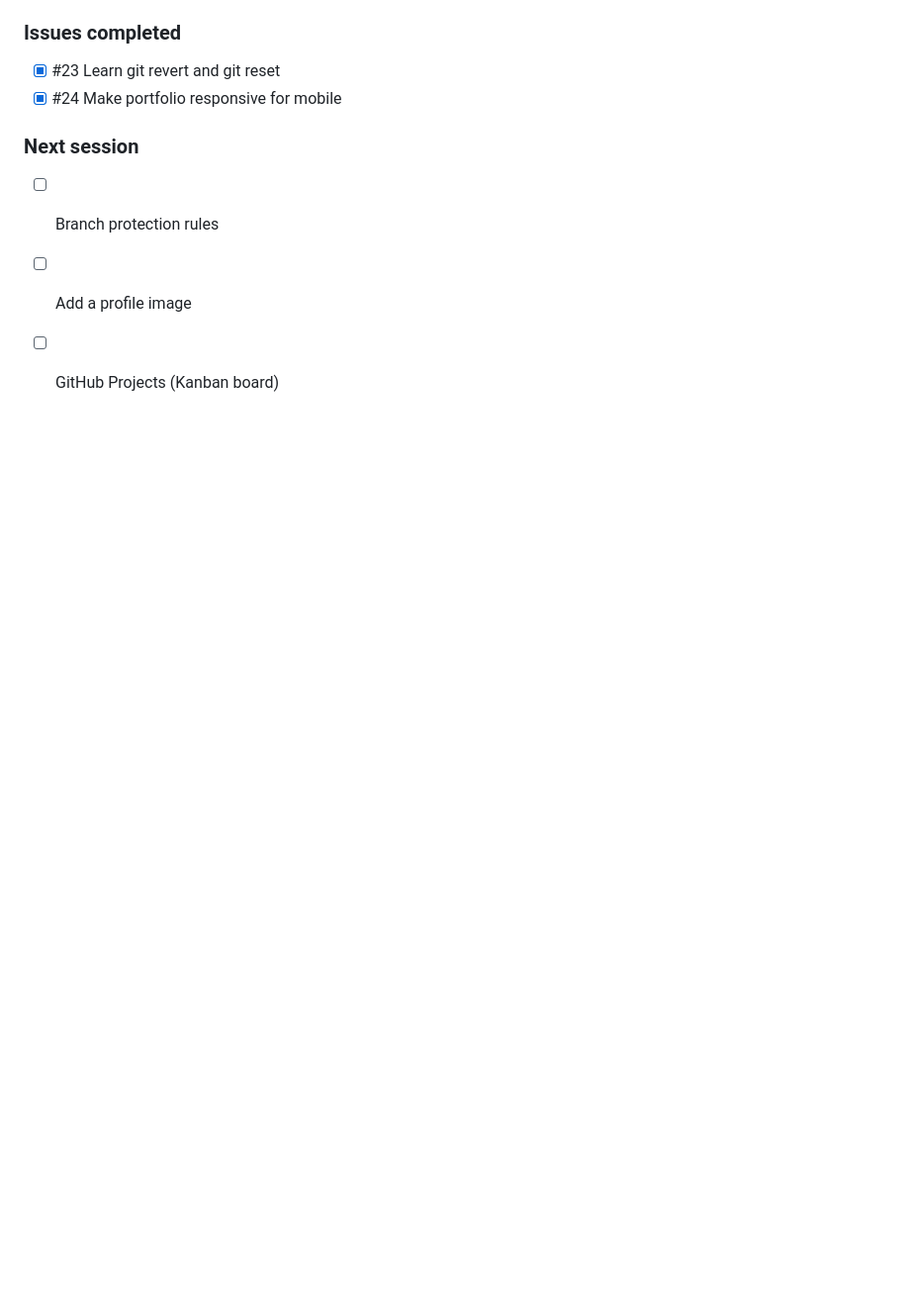
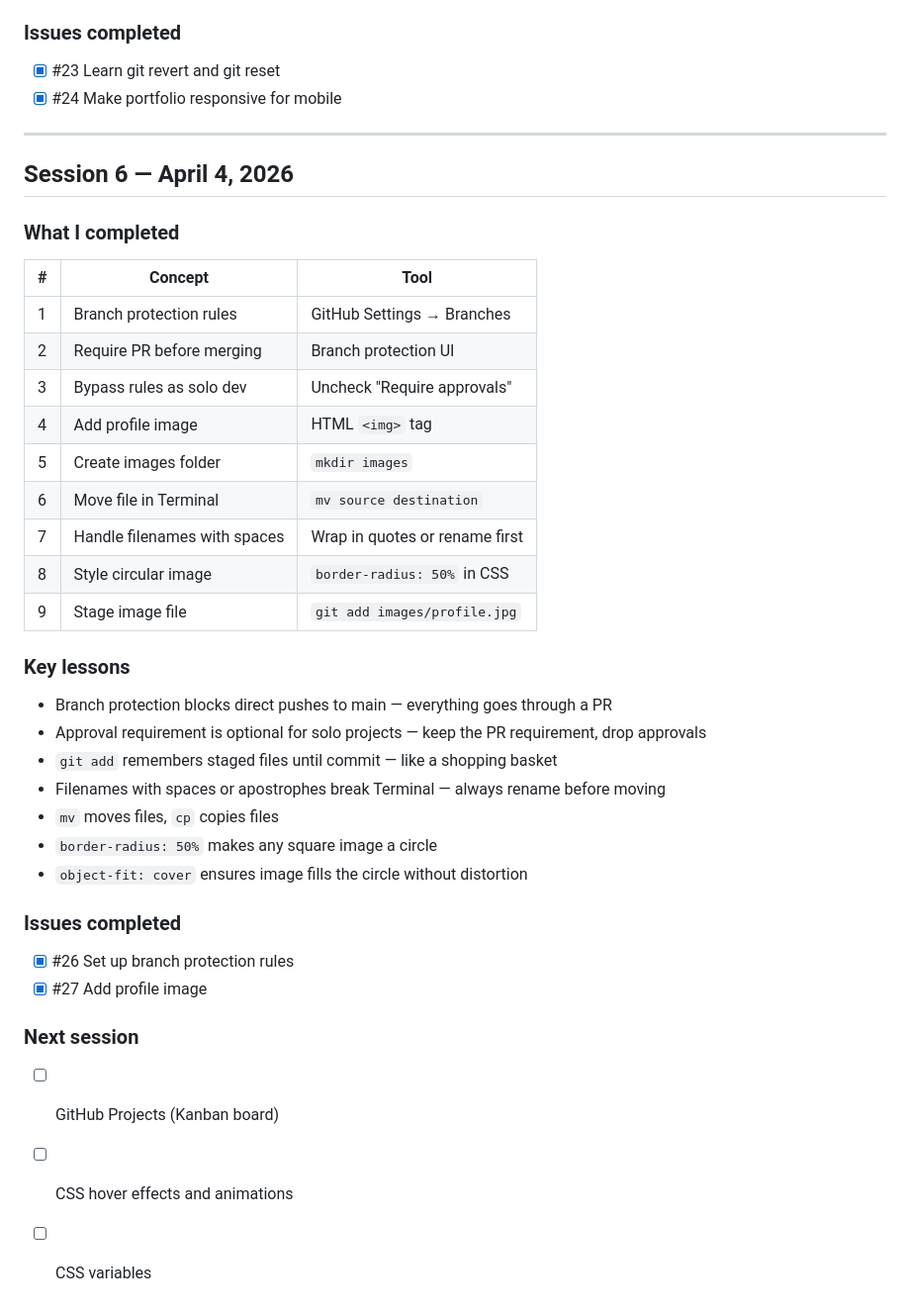
Before and after one commit to jiaying425/my-portfolio, a Markdown page: LEARNING-LOG.md, the part around the change. Shown at 99% size. Rendered like a GitHub page; blank space fills up the shorter version.

Commit message:
Update learning log with Session 6

```diff
--- a/LEARNING-LOG.md
+++ b/LEARNING-LOG.md
@@ -143,7 +143,37 @@ https://jiaying425.github.io/my-portfolio/
 - [x] #23 Learn git revert and git reset
 - [x] #24 Make portfolio responsive for mobile
 
+---
+
+## Session 6 — April 4, 2026
+
+### What I completed
+| # | Concept | Tool |
+|---|---|---|
+| 1 | Branch protection rules | GitHub Settings → Branches |
+| 2 | Require PR before merging | Branch protection UI |
+| 3 | Bypass rules as solo dev | Uncheck "Require approvals" |
+| 4 | Add profile image | HTML `<img>` tag |
+| 5 | Create images folder | `mkdir images` |
+| 6 | Move file in Terminal | `mv source destination` |
+| 7 | Handle filenames with spaces | Wrap in quotes or rename first |
+| 8 | Style circular image | `border-radius: 50%` in CSS |
+| 9 | Stage image file | `git add images/profile.jpg` |
+
+### Key lessons
+- Branch protection blocks direct pushes to main — everything goes through a PR
+- Approval requirement is optional for solo projects — keep the PR requirement, drop approvals
+- `git add` remembers staged files until commit — like a shopping basket
+- Filenames with spaces or apostrophes break Terminal — always rename before moving
+- `mv` moves files, `cp` copies files
+- `border-radius: 50%` makes any square image a circle
+- `object-fit: cover` ensures image fills the circle without distortion
+
+### Issues completed
+- [x] #26 Set up branch protection rules
+- [x] #27 Add profile image
+
 ### Next session
-- [ ] Branch protection rules
-- [ ] Add a profile image
 - [ ] GitHub Projects (Kanban board)
+- [ ] CSS hover effects and animations
+- [ ] CSS variables
```
